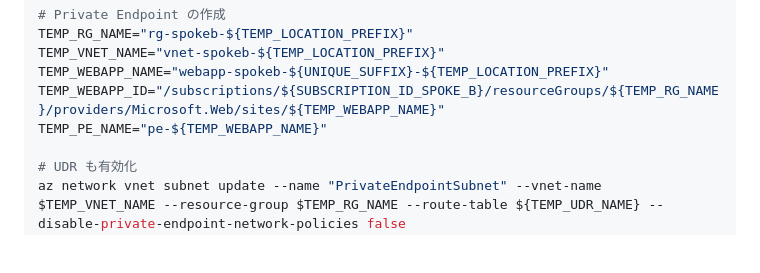
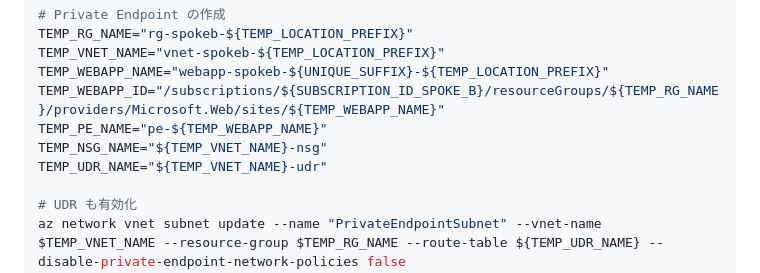
Before and after one commit to nakamacchi/AzureCAF.LandingZones.Demo, a Markdown page: 08.Spoke B 業務サブスクリプションの作成/08_06_Web App の閉域化.md, the part around the change. Rendered like a GitHub page; blank space fills up the shorter version.

Commit message:
TEMP_UDR_NAME 変数の設定が漏れていたため追加

```diff
--- a/08.Spoke B 業務サブスクリプションの作成/08_06_Web App の閉域化.md
+++ b/08.Spoke B 業務サブスクリプションの作成/08_06_Web App の閉域化.md
@@ -68,6 +68,8 @@ TEMP_VNET_NAME="vnet-spokeb-${TEMP_LOCATION_PREFIX}"
 TEMP_WEBAPP_NAME="webapp-spokeb-${UNIQUE_SUFFIX}-${TEMP_LOCATION_PREFIX}"
 TEMP_WEBAPP_ID="/subscriptions/${SUBSCRIPTION_ID_SPOKE_B}/resourceGroups/${TEMP_RG_NAME}/providers/Microsoft.Web/sites/${TEMP_WEBAPP_NAME}"
 TEMP_PE_NAME="pe-${TEMP_WEBAPP_NAME}"
+TEMP_NSG_NAME="${TEMP_VNET_NAME}-nsg"
+TEMP_UDR_NAME="${TEMP_VNET_NAME}-udr"
 
 # UDR も有効化
 az network vnet subnet update --name "PrivateEndpointSubnet" --vnet-name $TEMP_VNET_NAME --resource-group $TEMP_RG_NAME --route-table ${TEMP_UDR_NAME} --disable-private-endpoint-network-policies false
```
